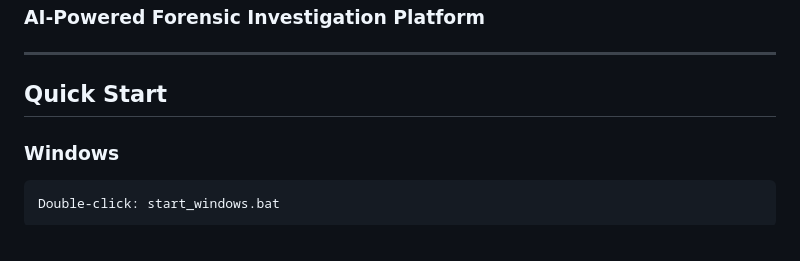
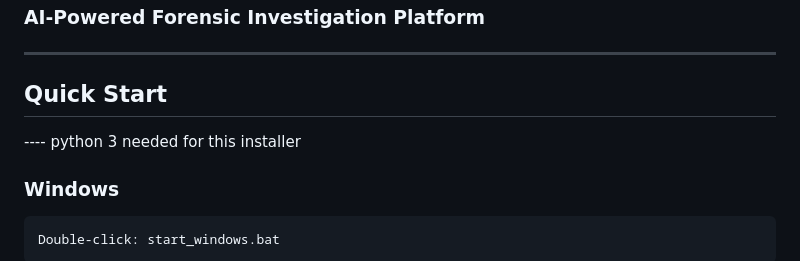
Before and after one commit to beingbhaktsharmaaaaaa3/DFIR_Suite, a Markdown page: README.md, the part around the change. Drawn GitHub-style.

Commit message:
Update README to mention Python 3 requirement
Add note about Python 3 requirement for installer

````diff
--- a/README.md
+++ b/README.md
@@ -4,6 +4,8 @@
 ---
 
 ## Quick Start
+
+---- python 3 needed for this installer
 
 ### Windows
 ```
````
